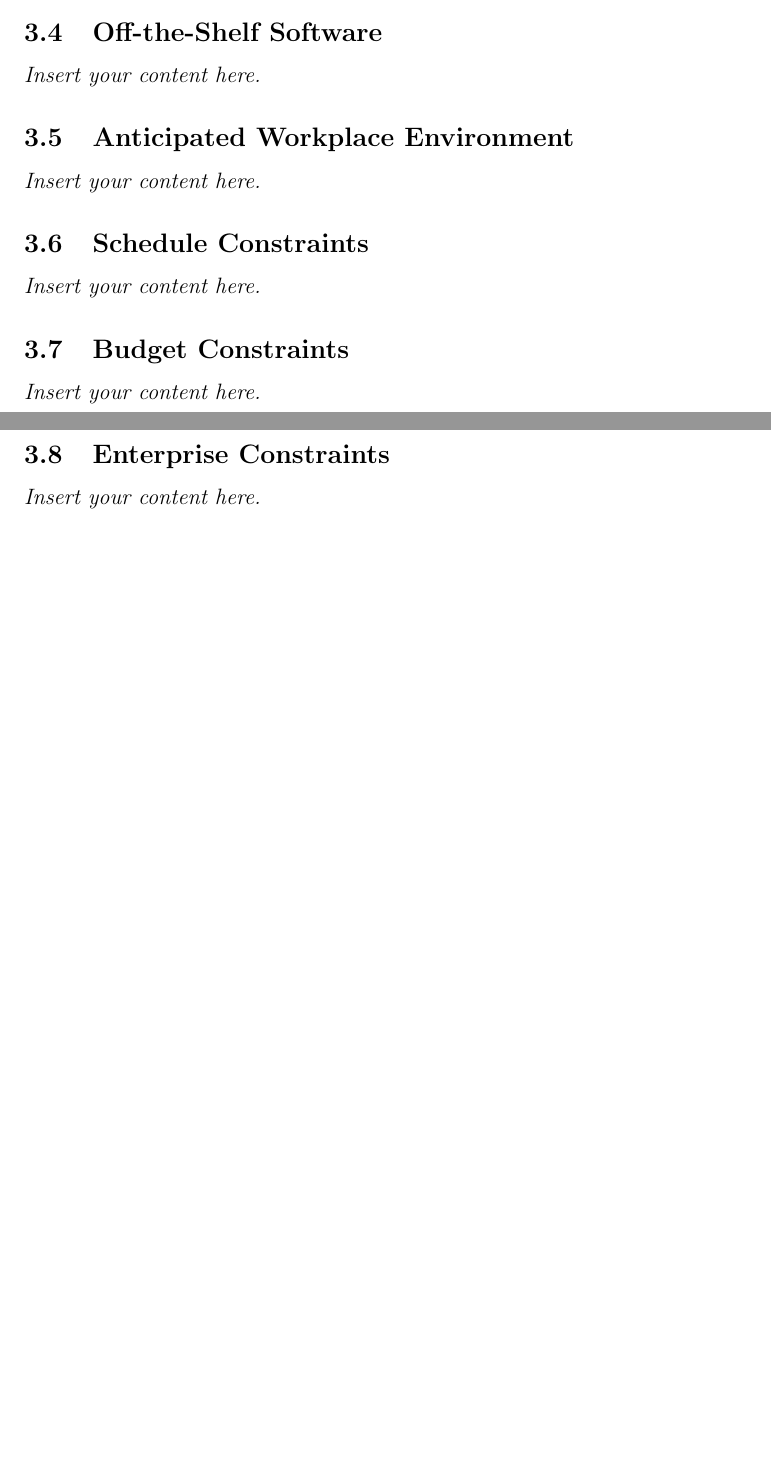
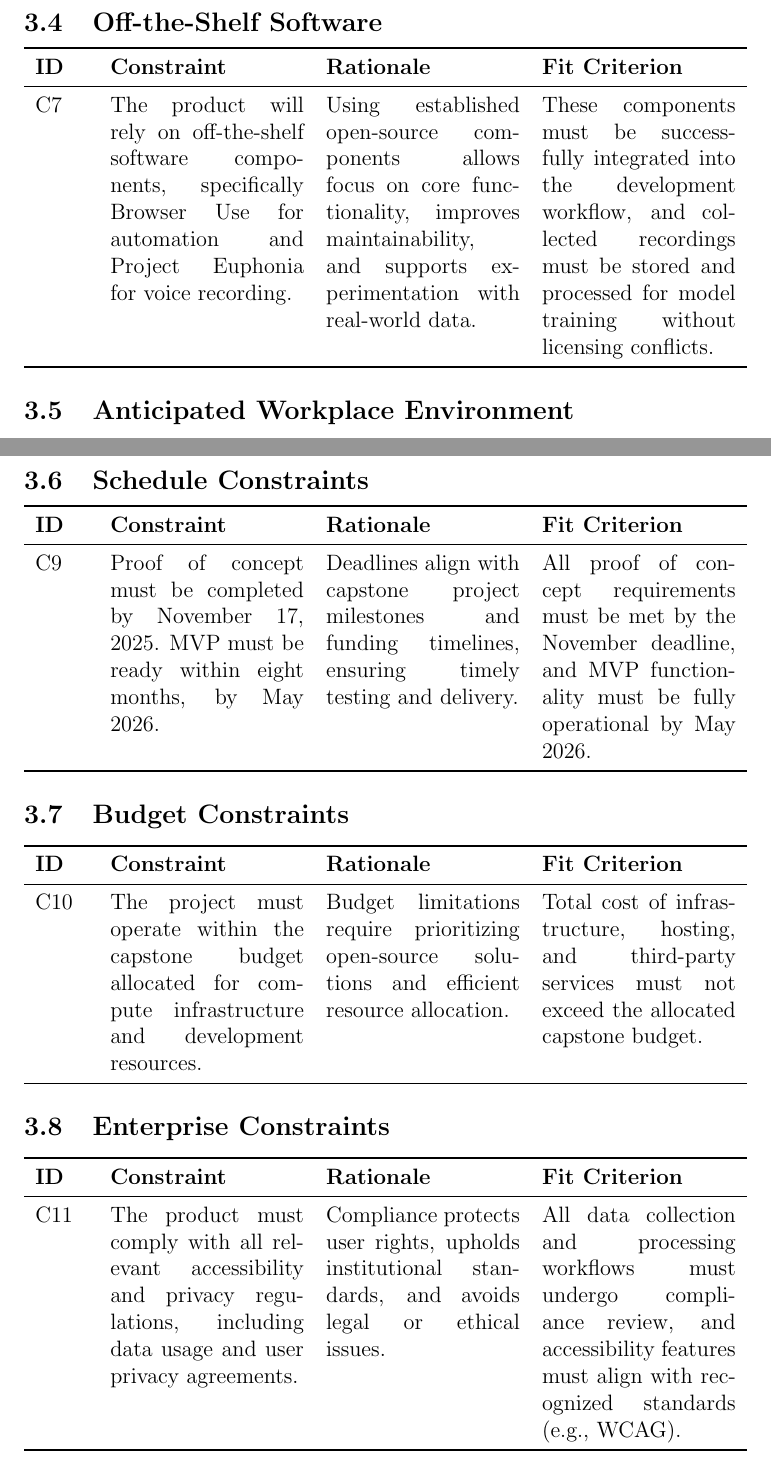
Before and after one commit to speech-buddies/VoiceBridge, a LaTeX document (docs/SRS-Volere/SRS.tex): two parts of pages 11 and 12 of 21 before the commit and two parts of pages 13 and 14 of 24 after it, joined at a grey line, cut so that both start at the same text, the shorter picture padded with empty space. Compiled offline with pdfLaTeX.

Commit message:
Adding constraints in tables

```diff
--- a/docs/SRS-Volere/SRS.tex
+++ b/docs/SRS-Volere/SRS.tex
@@ -149,0 +152 @@ Individuals matching the target user profiles will be recruited for prototype te
+\textbf{ID} & \textbf{Constraint} & \textbf{Rationale} & \textbf{Fit Criterion} \\
@@ -151,0 +168 @@ Individuals matching the target user profiles will be recruited for prototype te
+\textbf{ID} & \textbf{Constraint} & \textbf{Rationale} & \textbf{Fit Criterion} \\
@@ -153,0 +179 @@ Individuals matching the target user profiles will be recruited for prototype te
+\textbf{ID} & \textbf{Constraint} & \textbf{Rationale} & \textbf{Fit Criterion} \\
@@ -154,4 +187,16 @@ Individuals matching the target user profiles will be recruited for prototype te
 \subsection{Off-the-Shelf Software}
-\lips
+
+\begin{tabularx}{\textwidth}{p{1cm}X X X}
+\toprule
+\textbf{ID} & \textbf{Constraint} & \textbf{Rationale} & \textbf{Fit Criterion} \\
+\midrule
+C7 & The product will rely on off-the-shelf software components, specifically Browser Use for automation and Project Euphonia for voice recording. & Using established open-source components allows focus on core functionality, improves maintainability, and supports experimentation with real-world data. & These components must be successfully integrated into the development workflow, and collected recordings must be stored and processed for model training without licensing conflicts. \\
+\bottomrule
+\end{tabularx}
+
 \subsection{Anticipated Workplace Environment}
-\lips
+
+
+\begin{tabularx}{\textwidth}{p{1cm}X X X}
+\toprule
+\textbf{ID} & \textbf{Constraint} & \textbf{Rationale} & \textbf{Fit Criterion} \\
@@ -158,13 +209,40 @@ Individuals matching the target user profiles will be recruited for prototype te
 \subsection{Schedule Constraints}
-\lips
+
+
+\begin{tabularx}{\textwidth}{p{1cm}X X X}
+
+\toprule
+\textbf{ID} & \textbf{Constraint} & \textbf{Rationale} & \textbf{Fit Criterion} \\
+\midrule
+C9 & Proof of concept must be completed by November 17, 2025. MVP must be ready within eight months, by May 2026. & Deadlines align with capstone project milestones and funding timelines, ensuring timely testing and delivery. & All proof of concept requirements must be met by the November deadline, and MVP functionality must be fully operational by May 2026. \\
+\bottomrule
+\end{tabularx}
+
 \subsection{Budget Constraints}
-\lips
+
+\begin{tabularx}{\textwidth}{p{1cm}X X X}
+\toprule
+\textbf{ID} & \textbf{Constraint} & \textbf{Rationale} & \textbf{Fit Criterion} \\
+\midrule
+C10 & The project must operate within the capstone budget allocated for compute infrastructure and development resources. & Budget limitations require prioritizing open-source solutions and efficient resource allocation. & Total cost of infrastructure, hosting, and third-party services must not exceed the allocated capstone budget. \\
+\bottomrule
+\end{tabularx}
+
+
 \subsection{Enterprise Constraints}
-\lips
+
+\begin{tabularx}{\textwidth}{p{1cm}X X X}
+\toprule
+\textbf{ID} & \textbf{Constraint} & \textbf{Rationale} & \textbf{Fit Criterion} \\
+\midrule
+C11 & The product must comply with all relevant accessibility and privacy regulations, including data usage and user privacy agreements. & Compliance protects user rights, upholds institutional standards, and avoids legal or ethical issues. & All data collection and processing workflows must undergo compliance review, and accessibility features must align with recognized standards (e.g., WCAG). \\
+\bottomrule
+\end{tabularx}
 
 \section{Naming Conventions and Terminology}
 \subsection{Glossary of All Terms, Including Acronyms, Used by Stakeholders
 involved in the Project}
+
 \lips
 
 \subsection{Technical Terminology}
```
Also changed, not shown: docs/SRS-Volere/SRS.pdf, docs/SRS-Volere/SRS.tex (42 more changed lines).
